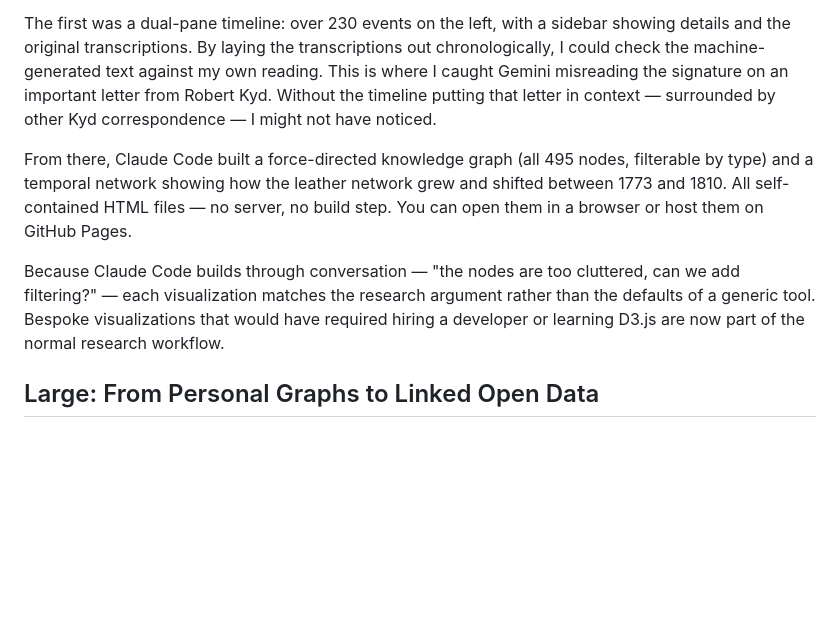
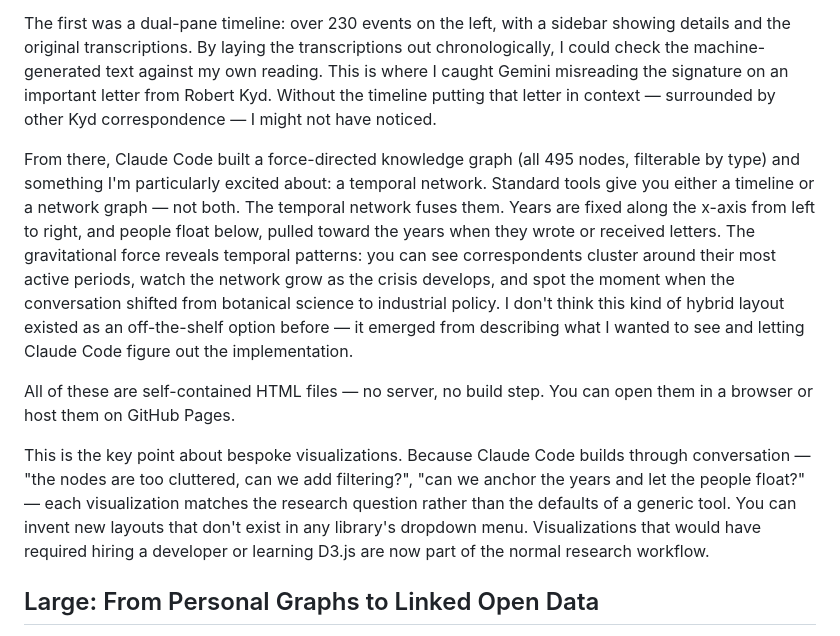
Before and after one commit to jburnford/JosephBanksKG, a Markdown page: blog_draft.md, the part around the change. Drawn GitHub-style; blank space fills up the shorter version.

Commit message:
Expand on temporal network as novel hybrid layout
Describe the years-on-x-axis, people-floating-by-gravity layout
as something that didn't exist as an off-the-shelf option. Emphasize
that Claude Code lets you invent new layouts through conversation.

https://claude.ai/code/session_019yxcFhR9TDidXxgS9em8Rr

```diff
--- a/blog_draft.md
+++ b/blog_draft.md
@@ -50,9 +50,11 @@ Claude Code also built the visualizations — and the most important one was a r
 
 The first was a dual-pane timeline: over 230 events on the left, with a sidebar showing details and the original transcriptions. By laying the transcriptions out chronologically, I could check the machine-generated text against my own reading. This is where I caught Gemini misreading the signature on an important letter from Robert Kyd. Without the timeline putting that letter in context — surrounded by other Kyd correspondence — I might not have noticed.
 
-From there, Claude Code built a force-directed knowledge graph (all 495 nodes, filterable by type) and a temporal network showing how the leather network grew and shifted between 1773 and 1810. All self-contained HTML files — no server, no build step. You can open them in a browser or host them on GitHub Pages.
+From there, Claude Code built a force-directed knowledge graph (all 495 nodes, filterable by type) and something I'm particularly excited about: a temporal network. Standard tools give you either a timeline or a network graph — not both. The temporal network fuses them. Years are fixed along the x-axis from left to right, and people float below, pulled toward the years when they wrote or received letters. The gravitational force reveals temporal patterns: you can see correspondents cluster around their most active periods, watch the network grow as the crisis develops, and spot the moment when the conversation shifted from botanical science to industrial policy. I don't think this kind of hybrid layout existed as an off-the-shelf option before — it emerged from describing what I wanted to see and letting Claude Code figure out the implementation.
 
-Because Claude Code builds through conversation — "the nodes are too cluttered, can we add filtering?" — each visualization matches the research argument rather than the defaults of a generic tool. Bespoke visualizations that would have required hiring a developer or learning D3.js are now part of the normal research workflow.
+All of these are self-contained HTML files — no server, no build step. You can open them in a browser or host them on GitHub Pages.
+
+This is the key point about bespoke visualizations. Because Claude Code builds through conversation — "the nodes are too cluttered, can we add filtering?", "can we anchor the years and let the people float?" — each visualization matches the research question rather than the defaults of a generic tool. You can invent new layouts that don't exist in any library's dropdown menu. Visualizations that would have required hiring a developer or learning D3.js are now part of the normal research workflow.
 
 ## Large: From Personal Graphs to Linked Open Data
 
```
